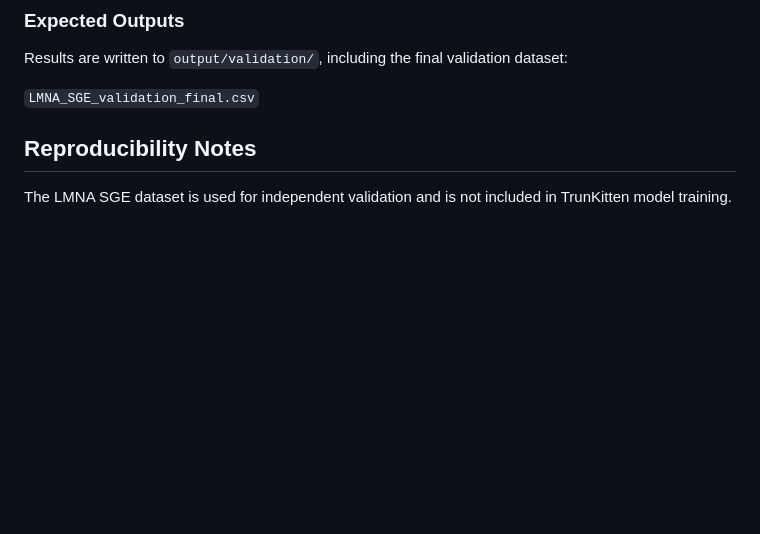
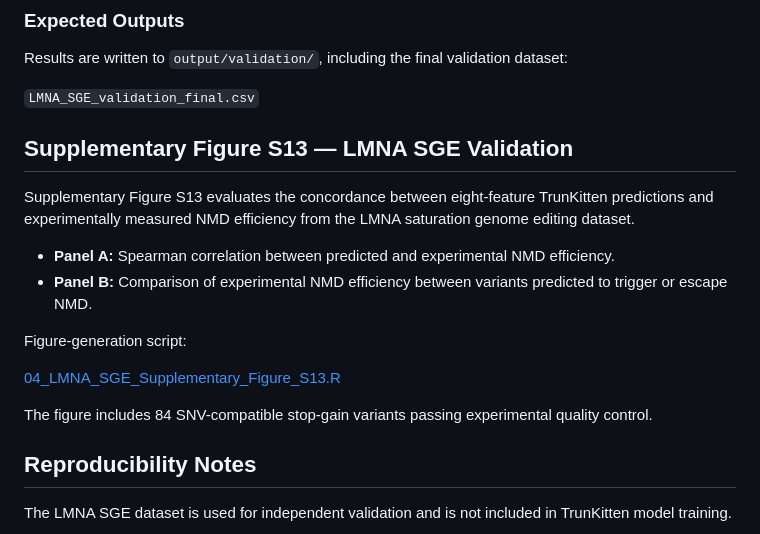
Before and after one commit to CobanAkdemirlab/NMDpredictionmodel, a Markdown page: External_validation/README.md, the part around the change. Rendered like a GitHub page; blank space fills up the shorter version.

Commit message:
Document Supplementary Figure S13 for LMNA SGE Validation
Added details for Supplementary Figure S13, including evaluation of concordance between predictions and experimental NMD efficiency.

```diff
--- a/External_validation/README.md
+++ b/External_validation/README.md
@@ -138,6 +138,23 @@ The validation script generates the final comparison dataset, correlation statis
 Results are written to `output/validation/`, including the final validation dataset:
 
 `LMNA_SGE_validation_final.csv`
+## Supplementary Figure S13 — LMNA SGE Validation
+
+Supplementary Figure S13 evaluates the concordance between
+eight-feature TrunKitten predictions and experimentally measured
+NMD efficiency from the LMNA saturation genome editing dataset.
+
+- **Panel A:** Spearman correlation between predicted and experimental
+  NMD efficiency.
+- **Panel B:** Comparison of experimental NMD efficiency between
+  variants predicted to trigger or escape NMD.
+
+Figure-generation script:
+
+[04_LMNA_SGE_Supplementary_Figure_S13.R](04_LMNA_SGE_Supplementary_Figure_S13.R)
+
+The figure includes 84 SNV-compatible stop-gain variants passing
+experimental quality control.
 
 ## Reproducibility Notes
 
```
